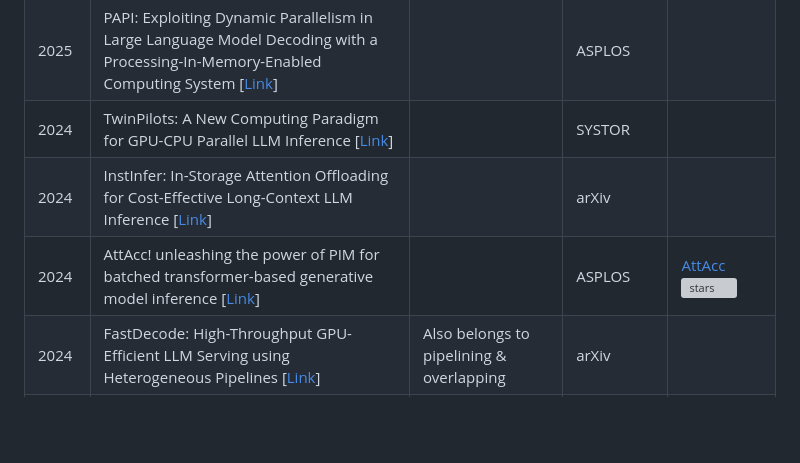
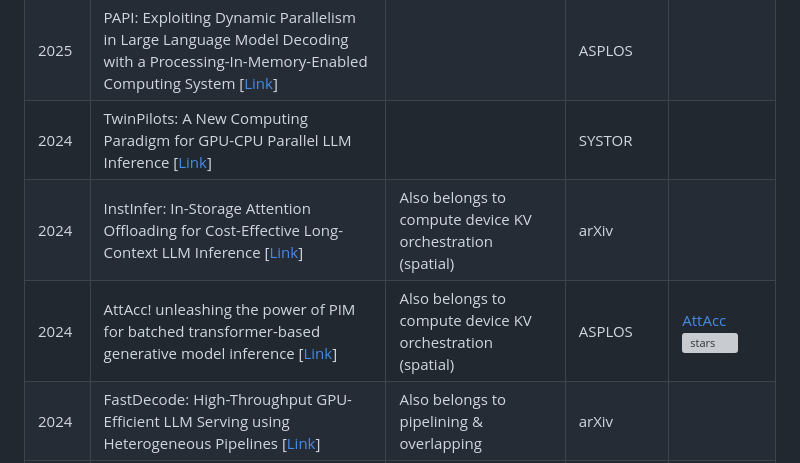
Before and after one commit to jjiantong/Awesome-KV-Cache-Optimization, a Markdown page: README.md, the part around one of its changes. GitHub-like rendering; blank space fills up the shorter version; grey boxes are pictures that could not be loaded.

```diff
--- a/README.md
+++ b/README.md
@@ -121,8 +121,8 @@ These methods act on **when** KV data is executed, computed, or scheduled to imp
  [[Link](https://openreview.net/pdf?id=ALzTQUgW8a)] |  | ICLR 💡 **Spotlight** |[MagicPIG](https://github.com/Infini-AI-Lab/MagicPIG) [![stars](https://img.shields.io/github/stars/Infini-AI-Lab/MagicPIG?style=social)](https://github.com/Infini-AI-Lab/MagicPIG) |
 | 2025 | PAPI: Exploiting Dynamic Parallelism in Large Language Model Decoding with a Processing-In-Memory-Enabled Computing System [[Link](https://dl.acm.org/doi/pdf/10.1145/3676641.3716009)] |  | ASPLOS | |
 | 2024 | TwinPilots: A New Computing Paradigm for GPU-CPU Parallel LLM Inference [[Link](https://dl.acm.org/doi/pdf/10.1145/3688351.3689164)] |  | SYSTOR | |
-| 2024 | InstInfer: In-Storage Attention Offloading for Cost-Effective Long-Context LLM Inference [[Link](https://arxiv.org/pdf/2409.04992)] |  | arXiv | |
-| 2024 | AttAcc! unleashing the power of PIM for batched transformer-based generative model inference [[Link](https://dl.acm.org/doi/10.1145/3620665.3640422)] |  | ASPLOS |[AttAcc](https://github.com/scale-snu/attacc_simulator) [![stars](https://img.shields.io/github/stars/scale-snu/attacc_simulator?style=social)](https://github.com/scale-snu/attacc_simulator) |
+| 2024 | InstInfer: In-Storage Attention Offloading for Cost-Effective Long-Context LLM Inference [[Link](https://arxiv.org/pdf/2409.04992)] | Also belongs to compute device KV orchestration (spatial) | arXiv | |
+| 2024 | AttAcc! unleashing the power of PIM for batched transformer-based generative model inference [[Link](https://dl.acm.org/doi/10.1145/3620665.3640422)] | Also belongs to compute device KV orchestration (spatial) | ASPLOS |[AttAcc](https://github.com/scale-snu/attacc_simulator) [![stars](https://img.shields.io/github/stars/scale-snu/attacc_simulator?style=social)](https://github.com/scale-snu/attacc_simulator) |
 | 2024 | FastDecode: High-Throughput GPU-Efficient LLM Serving using Heterogeneous Pipelines [[Link](https://arxiv.org/pdf/2403.11421)] | Also belongs to pipelining & overlapping | arXiv ||
 | 2024 | Improving Throughput-Oriented LLM Inference with CPU Computations [[Link](https://dl.acm.org/doi/pdf/10.1145/3656019.3676949)] | Also belongs to pipelining & overlapping | PACT |[Heterogen](https://gitlab.csap.snu.ac.kr/research/heterogen)|
 
```
Also changed, not shown: other parts of README.md (+14 -6 lines).
